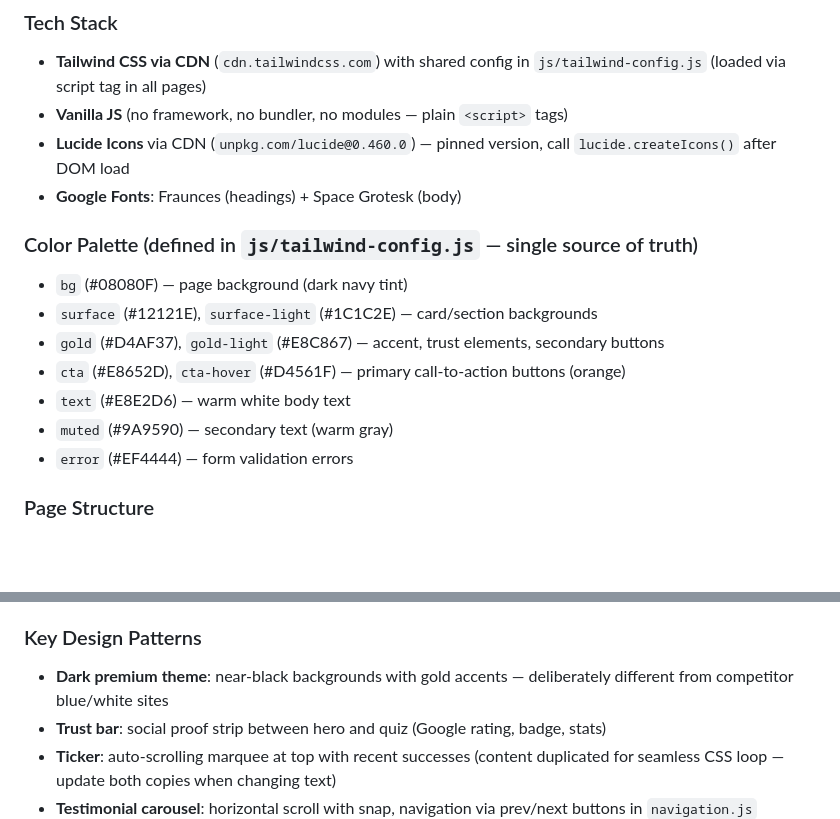
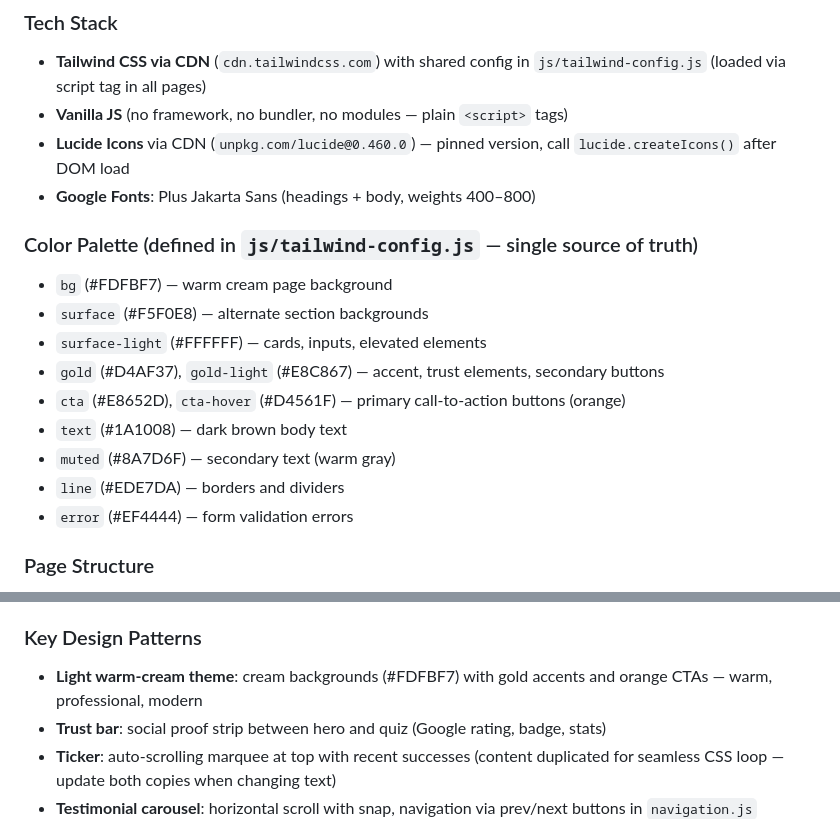
Before and after one commit to Kaban15/szkody, a Markdown page: CLAUDE.md, 2 parts joined by grey strips. GitHub-like rendering; blank space fills up the shorter version.

Commit message:
docs: update CLAUDE.md for light theme redesign

```diff
--- a/CLAUDE.md
+++ b/CLAUDE.md
@@ -34,15 +34,17 @@ npm run test:watch            # run vitest in watch mode
 - **Tailwind CSS via CDN** (`cdn.tailwindcss.com`) with shared config in `js/tailwind-config.js` (loaded via script tag in all pages)
 - **Vanilla JS** (no framework, no bundler, no modules — plain `<script>` tags)
 - **Lucide Icons** via CDN (`unpkg.com/lucide@0.460.0`) — pinned version, call `lucide.createIcons()` after DOM load
-- **Google Fonts**: Fraunces (headings) + Space Grotesk (body)
+- **Google Fonts**: Plus Jakarta Sans (headings + body, weights 400–800)
 
 ### Color Palette (defined in `js/tailwind-config.js` — single source of truth)
-- `bg` (#08080F) — page background (dark navy tint)
-- `surface` (#12121E), `surface-light` (#1C1C2E) — card/section backgrounds
+- `bg` (#FDFBF7) — warm cream page background
+- `surface` (#F5F0E8) — alternate section backgrounds
+- `surface-light` (#FFFFFF) — cards, inputs, elevated elements
 - `gold` (#D4AF37), `gold-light` (#E8C867) — accent, trust elements, secondary buttons
 - `cta` (#E8652D), `cta-hover` (#D4561F) — primary call-to-action buttons (orange)
-- `text` (#E8E2D6) — warm white body text
-- `muted` (#9A9590) — secondary text (warm gray)
+- `text` (#1A1008) — dark brown body text
+- `muted` (#8A7D6F) — secondary text (warm gray)
+- `line` (#EDE7DA) — borders and dividers
 - `error` (#EF4444) — form validation errors
 
 ### Page Structure
@@ -85,7 +87,7 @@ Custom animations and transitions beyond Tailwind utilities:
 Every subpage duplicates: nav (with `#mobile-menu`), footer (4-column), sticky bottom bar, cookie consent banner, and Tailwind config in `<head>`. When modifying shared elements, update ALL HTML files.
 
 ### Key Design Patterns
-- **Dark premium theme**: near-black backgrounds with gold accents — deliberately different from competitor blue/white sites
+- **Light warm-cream theme**: cream backgrounds (#FDFBF7) with gold accents and orange CTAs — warm, professional, modern
 - **Trust bar**: social proof strip between hero and quiz (Google rating, badge, stats)
 - **Ticker**: auto-scrolling marquee at top with recent successes (content duplicated for seamless CSS loop — update both copies when changing text)
 - **Testimonial carousel**: horizontal scroll with snap, navigation via prev/next buttons in `navigation.js`
```
